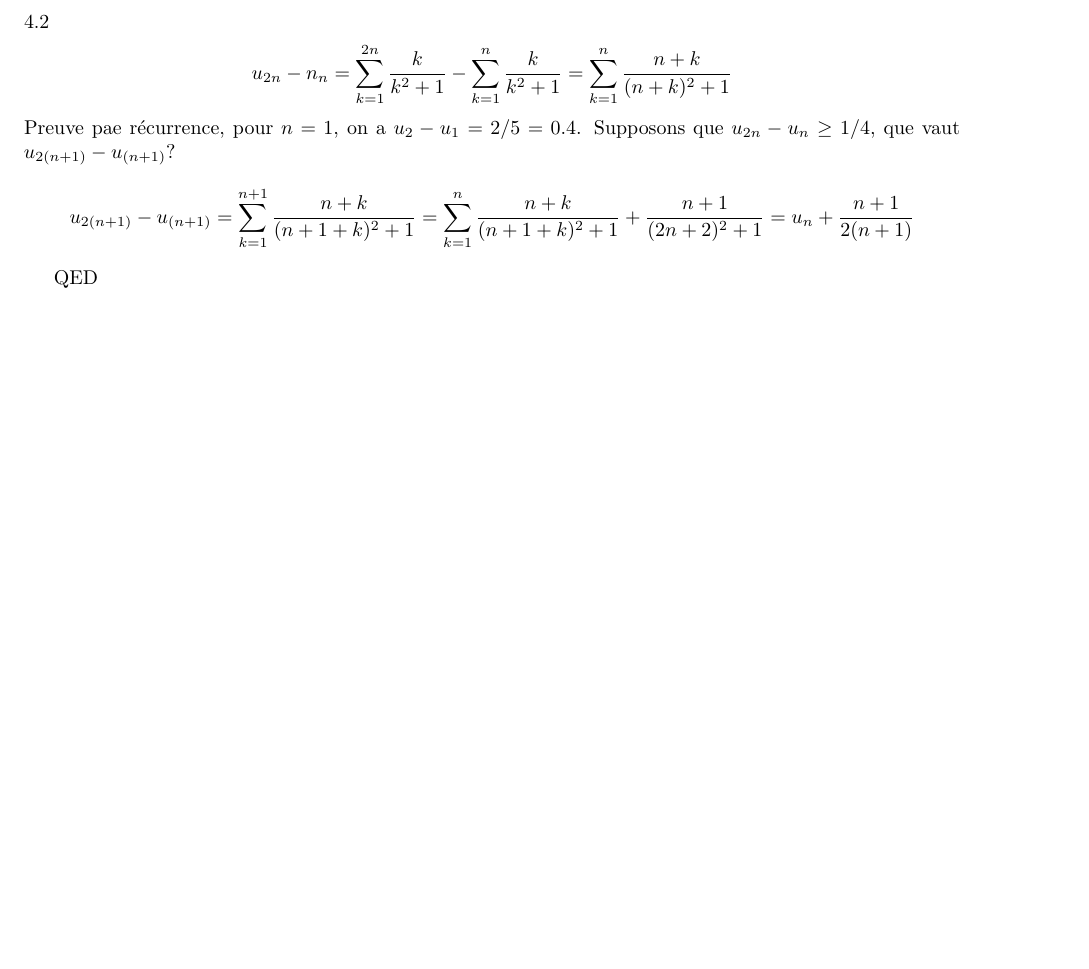
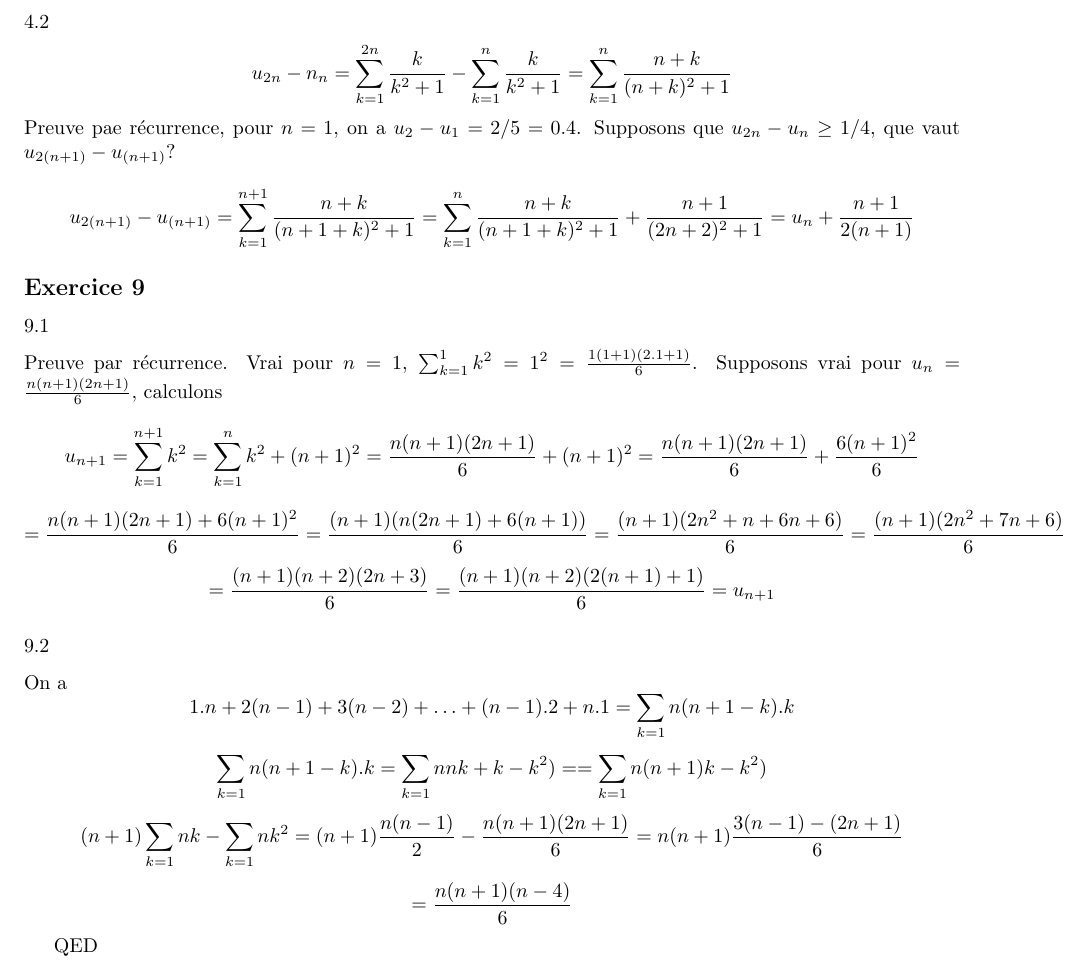
Before and after one commit to PAYRAULT/MPI, a LaTeX book (MEU201/TD/TD2_sol.tex): part of page 4 of 4, cut so that both start at the same text, the shorter picture padded with empty space. Compiled offline with pdfLaTeX.

Commit message:
MEU201, TD2, exercice 9

```diff
--- a/MEU201/TD/TD2_sol.tex
+++ b/MEU201/TD/TD2_sol.tex
@@ -157,6 +157,22 @@ Preuve pae r\'ecurrence, pour $n=1$, on a $u_2-u_1=2/5=0.4$. Supposons que $u_{2
 $$u_{2(n+1)} - u_{(n+1)} = \sum_{k=1}^{n+1}{\frac{n+k}{(n+1+k)^2+1}} = \sum_{k=1}^{n}{\frac{n+k}{(n+1+k)^2+1}} + \frac{n+1}{(2n+2)^2+1} = u_n + \frac{n+1}{2(n+1)}$$
 
 
+
+\subsection*{Exercice 9}
+\subsubsection*{$9.1$}
+
+Preuve par r\'ecurrence. Vrai pour $n=1$, $\sum_{k=1}^{1}k^2=1^2=\frac{1(1+1)(2.1+1)}{6}$. Supposons vrai pour $u_n=\frac{n(n+1)(2n+1)}{6}$, calculons
+$$u_{n+1} = \sum_{k=1}^{n+1}k^2 = \sum_{k=1}^{n}k^2 + (n+1)^2 = \frac{n(n+1)(2n+1)}{6} + (n+1)^2 =  \frac{n(n+1)(2n+1)}{6} + \frac{6(n+1)^2}{6}$$
+$$=\frac{n(n+1)(2n+1)+6(n+1)^2}{6} = \frac{(n+1)(n(2n+1)+6(n+1))}{6} = \frac{(n+1)(2n^2+n+6n+6)}{6} = \frac{(n+1)(2n^2+7n+6)}{6}$$
+$$=\frac{(n+1)(n+2)(2n+3)}{6} = \frac{(n+1)(n+2)(2(n+1)+1)}{6} = u_{n+1}$$
+
+\subsubsection*{$9.2$}
+On a
+$$1.n + 2(n-1) + 3(n-2)+\ldots+ (n-1).2 + n.1 = \sum_{k=1}{n}{(n+1-k).k}$$
+$$\sum_{k=1}{n}{(n+1-k).k} = \sum_{k=1}{n}{nk+k-k^2)} = = \sum_{k=1}{n}{(n+1)k-k^2)} $$
+$$(n+1)\sum_{k=1}{n}{k}-\sum_{k=1}{n}{k^2} = (n+1)\frac{n(n-1)}{2}-\frac{n(n+1)(2n+1)}{6} = n(n+1)\frac{3(n-1)-(2n+1)}{6} $$
+$$= \frac{n(n+1)(n-4)}{6}$$
+
 QED
 
 \end{document}
```
Also changed, not shown: MEU201/TD/TD2_sol.pdf.
